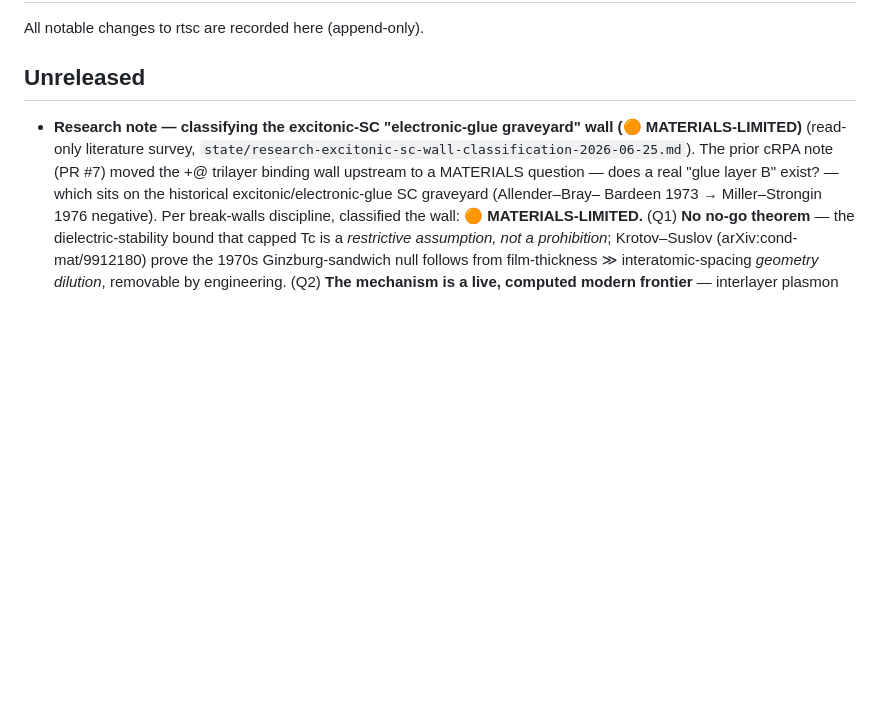
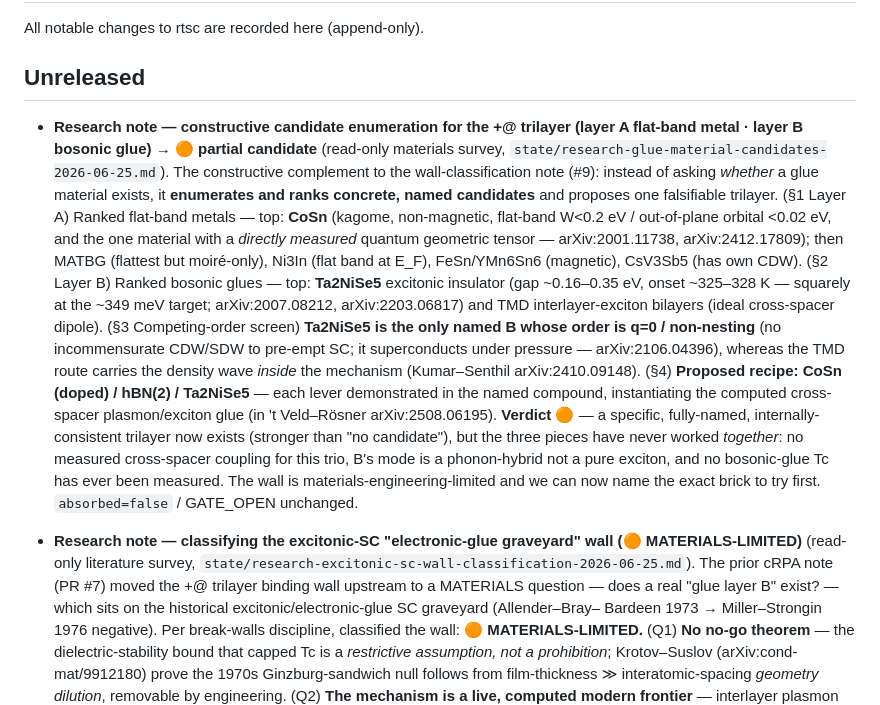
Before and after one commit to dancinlab/rtsc, a Markdown page: CHANGELOG.md, the part around the change. GitHub-like rendering; blank space fills up the shorter version.

```diff
--- a/CHANGELOG.md
+++ b/CHANGELOG.md
@@ -3,6 +3,25 @@
 All notable changes to rtsc are recorded here (append-only).
 
 ## Unreleased
+
+- **Research note — constructive candidate enumeration for the +@ trilayer (layer A flat-band metal · layer B
+  bosonic glue) → 🟠 partial candidate** (read-only materials survey,
+  `state/research-glue-material-candidates-2026-06-25.md`). The constructive complement to the wall-classification
+  note (#9): instead of asking *whether* a glue material exists, it **enumerates and ranks concrete, named candidates**
+  and proposes one falsifiable trilayer. (§1 Layer A) Ranked flat-band metals — top: **CoSn** (kagome, non-magnetic,
+  flat-band W<0.2 eV / out-of-plane orbital <0.02 eV, and the one material with a *directly measured* quantum
+  geometric tensor — arXiv:2001.11738, arXiv:2412.17809); then MATBG (flattest but moiré-only), Ni3In (flat band at
+  E_F), FeSn/YMn6Sn6 (magnetic), CsV3Sb5 (has own CDW). (§2 Layer B) Ranked bosonic glues — top: **Ta2NiSe5**
+  excitonic insulator (gap ~0.16–0.35 eV, onset ~325–328 K — squarely at the ~349 meV target; arXiv:2007.08212,
+  arXiv:2203.06817) and TMD interlayer-exciton bilayers (ideal cross-spacer dipole). (§3 Competing-order screen)
+  **Ta2NiSe5 is the only named B whose order is q=0 / non-nesting** (no incommensurate CDW/SDW to pre-empt SC; it
+  superconducts under pressure — arXiv:2106.04396), whereas the TMD route carries the density wave *inside* the
+  mechanism (Kumar–Senthil arXiv:2410.09148). (§4) **Proposed recipe: CoSn (doped) / hBN(2) / Ta2NiSe5** — each lever
+  demonstrated in the named compound, instantiating the computed cross-spacer plasmon/exciton glue (in 't Veld–Rösner
+  arXiv:2508.06195). **Verdict 🟠** — a specific, fully-named, internally-consistent trilayer now exists (stronger than
+  "no candidate"), but the three pieces have never worked *together*: no measured cross-spacer coupling for this trio,
+  B's mode is a phonon-hybrid not a pure exciton, and no bosonic-glue Tc has ever been measured. The wall is
+  materials-engineering-limited and we can now name the exact brick to try first. `absorbed=false` / GATE_OPEN unchanged.
 
 - **Research note — classifying the excitonic-SC "electronic-glue graveyard" wall (🟠 MATERIALS-LIMITED)**
   (read-only literature survey, `state/research-excitonic-sc-wall-classification-2026-06-25.md`). The prior
```
Also changed, not shown: state/research-glue-material-candidates-2026-06-25.md (added, +169 -0 lines).
